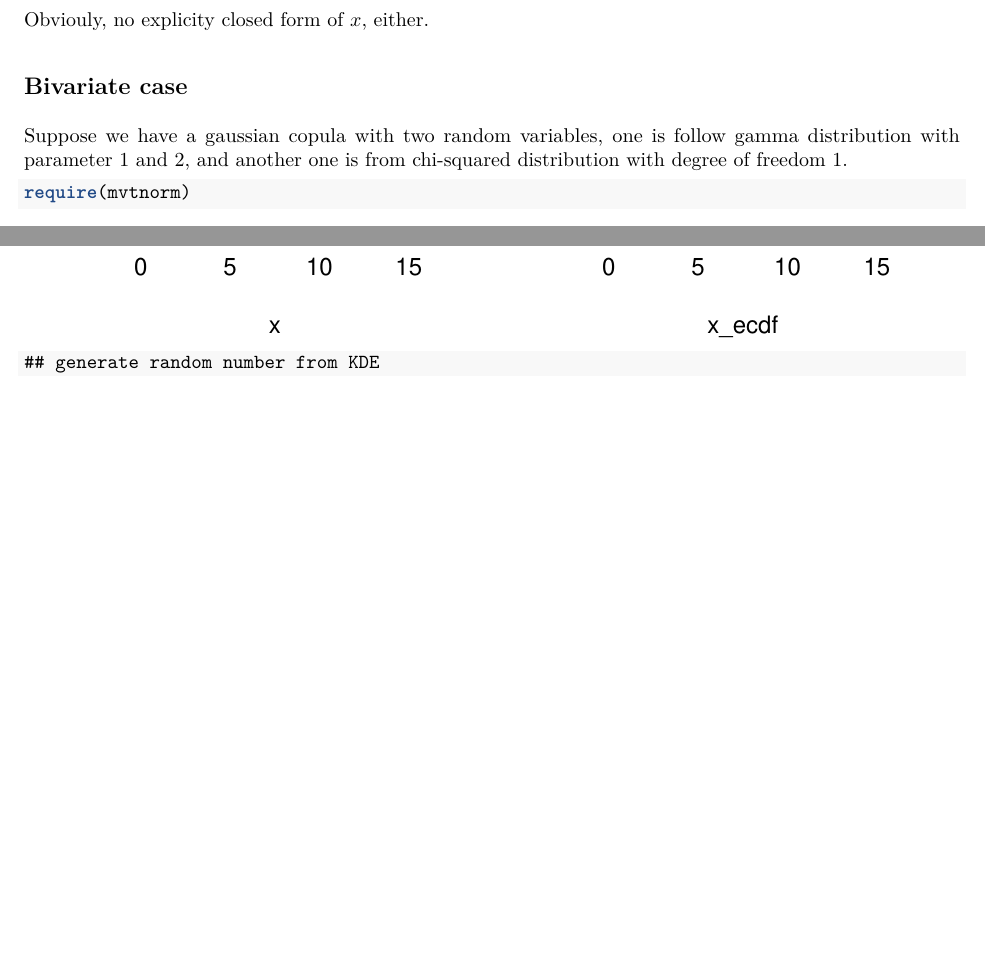
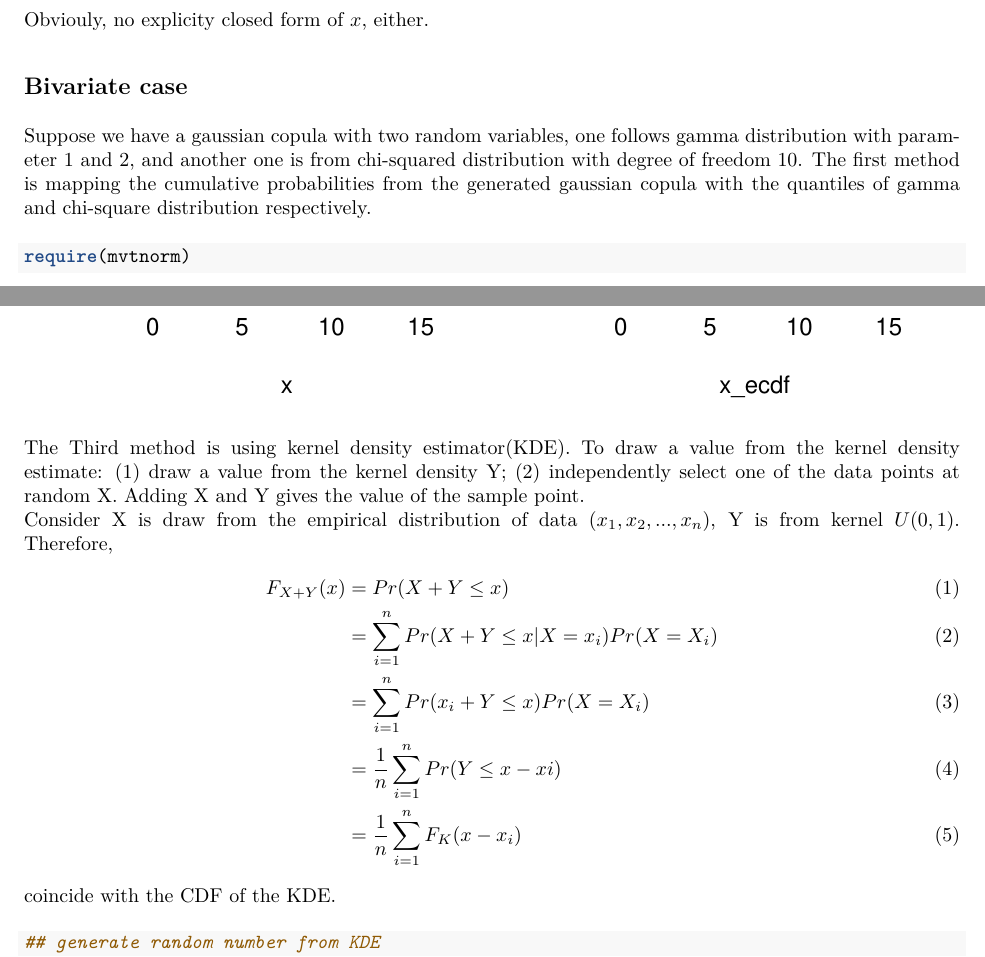
Before and after one commit to stat5361-2018f/final-project-chenghuang-yaqiongyao, an R Markdown document (project.Rmd): two parts of pages 1 and 3 of 4, joined at a grey line, cut so that both start at the same text, the shorter picture padded with empty space. The pictures show the output file project.pdf that the author committed with the source.

Commit message:
add text

````diff
--- a/project.Rmd
+++ b/project.Rmd
@@ -2,7 +2,10 @@
 title: "project"
 author: "Yaqiong Yao"
 date: "11/24/2018"
-output: pdf_document
+output:
+  pdf_document: default
+  html_document:
+    df_print: paged
 ---
 
 
@@ -28,8 +31,8 @@ Obviouly, no explicity closed form of $x$, either.
 
 ## Bivariate case
 
-Suppose we have a gaussian copula with two random variables, one is follow gamma distribution with parameter 1 and 2, and another one is from chi-squared distribution with degree of freedom 1.
-
+Suppose we have a gaussian copula with two random variables, one follows gamma distribution with parameter 1 and 2, and another one is from chi-squared distribution with degree of freedom 10.
+The first method is mapping the cumulative probabilities from the generated gaussian copula with the quantiles of gamma and chi-square distribution respectively.
 ```{r}
 require(mvtnorm)
 n <- 100
@@ -58,6 +61,17 @@ plot(x, y, xlim = c(0, 15), ylim = c(0, 35))
 plot(x_ecdf, y_ecdf, xlim = c(0, 15), ylim = c(0, 35))
 
 ```
+The Third method is using kernel density estimator(KDE). To draw a value from the kernel density estimate: (1) draw a value from the kernel density Y; (2) independently select one of the data points at random X. Adding X and Y gives the value of the sample point.\
+Consider X is draw from the empirical distribution of data $(x_1, x_2, ..., x_n)$, Y is from kernel $U(0, 1)$. Therefore,
+\begin{align}
+  F_{X+Y}(x)
+  &= Pr(X+Y \le x) \\
+  &= \sum_{i=1}^{n}Pr(X+Y \le x |X = x_i)Pr(X=X_i) \\
+  &= \sum_{i=1}^{n}Pr(x_i+Y \le x)Pr(X=X_i) \\
+  &= \frac{1}{n}\sum_{i=1}^{n}Pr(Y \le x - xi)\\
+  &= \frac{1}{n}\sum_{i=1}^{n}F_K(x-x_i)
+\end{align}
+coincide with the CDF of the KDE.
 
 ```{r}
 ## generate random number from KDE
````
Also changed, not shown: project.pdf, proposal.pdf, project.Rmd (2 more changed lines).
